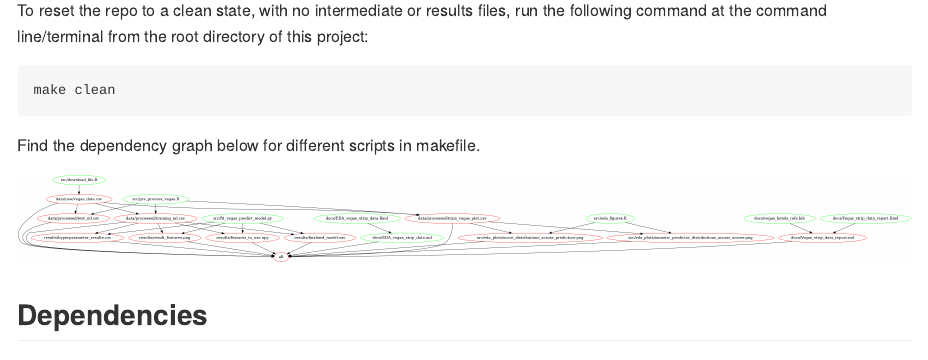
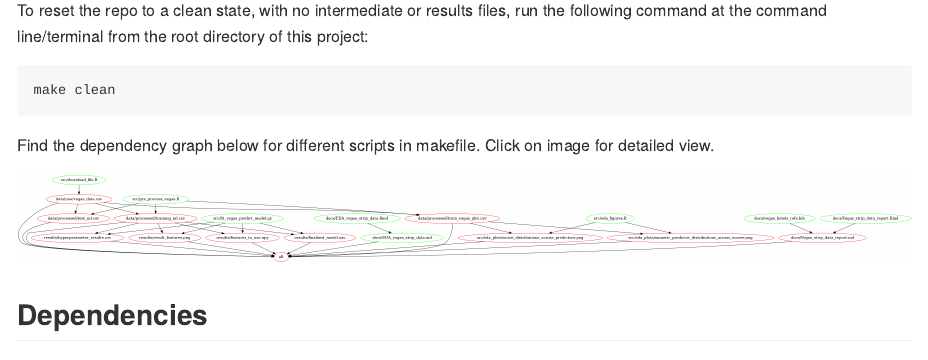
Before and after one commit to UBC-MDS/DSCI522_Group413_WhatHappensInVegas, an R Markdown document (README.Rmd): the page in a window 1100 px wide, from 1560 px down. The pictures show the output file README.md that the author committed with the source, drawn offline in the style of GitHub.

Commit message:
updated readme with graph

````diff
--- a/README.Rmd
+++ b/README.Rmd
@@ -75,7 +75,7 @@ To reset the repo to a clean state, with no intermediate or results files, run t
 make clean
 ```
 
-Find the dependency graph below for different scripts in makefile.
+Find the dependency graph below for different scripts in makefile. Click on image for detailed view.
 
 ![](img/graph.png)
 
````
Also changed, not shown: README.md.
